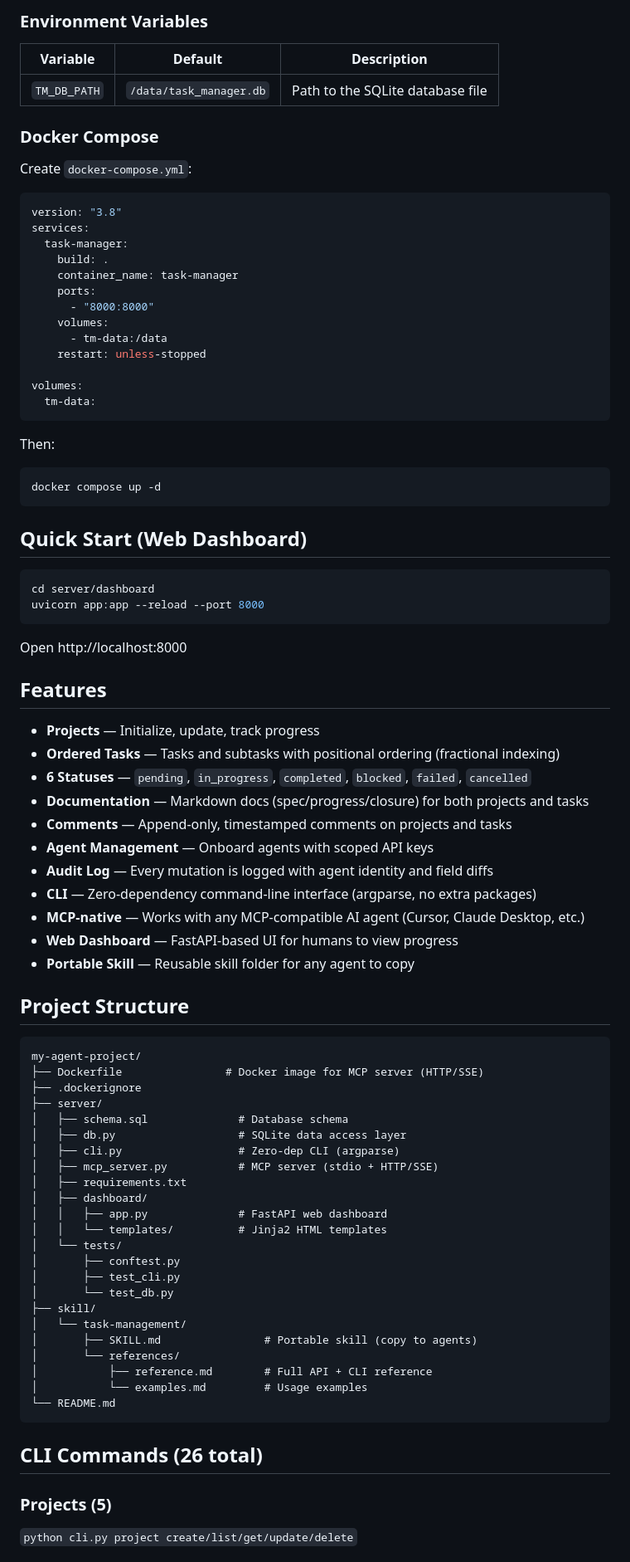
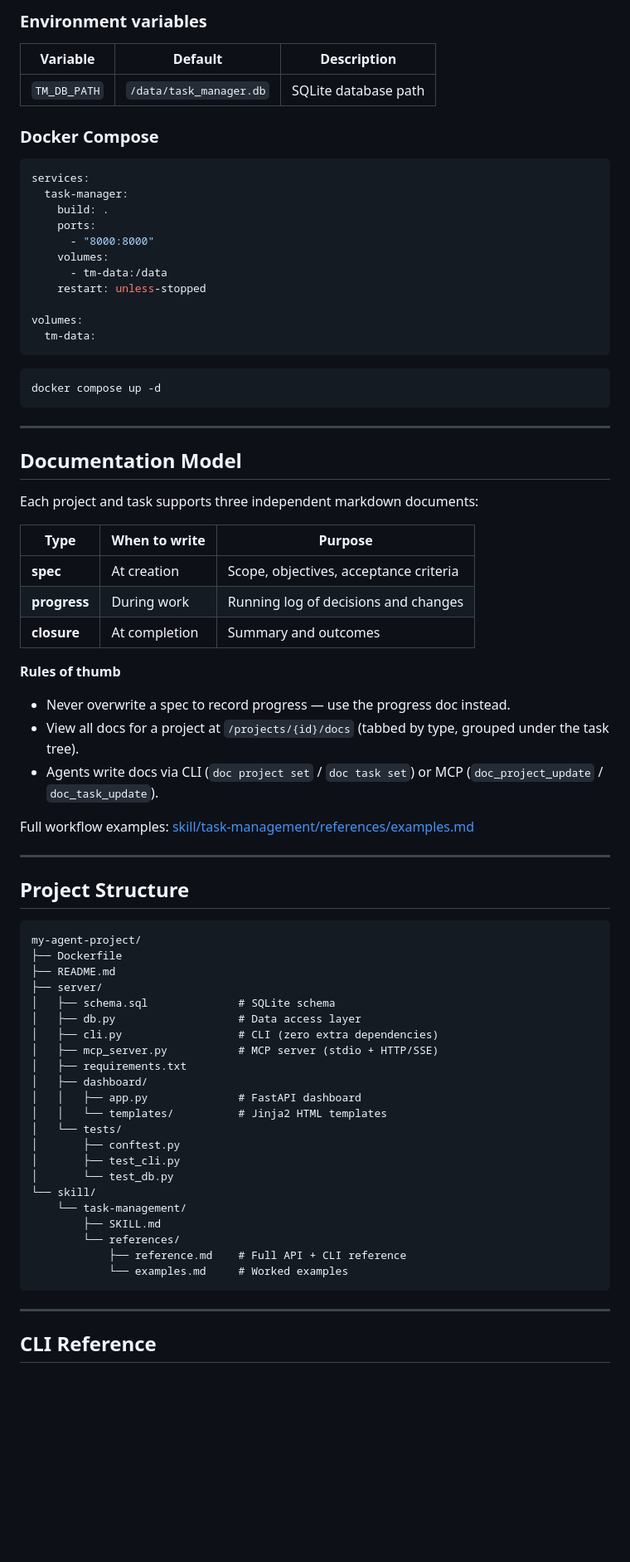
Before and after one commit to vikasudasi/my-agent-project, a Markdown page: README.md, the part around one of its changes. Shown at 83% size. GitHub-like rendering; blank space fills up the shorter version.

````diff
--- a/README.md
+++ b/README.md
@@ -143,20 +249,16 @@ Agents connect to `http://<your-server>:8000/sse`.
 
-### Environment Variables
+### Environment variables
 
 | Variable | Default | Description |
-|---|---|---|
-| `TM_DB_PATH` | `/data/task_manager.db` | Path to the SQLite database file |
+|----------|---------|-------------|
+| `TM_DB_PATH` | `/data/task_manager.db` | SQLite database path |
 
 ### Docker Compose
 
-Create `docker-compose.yml`:
-
 ```yaml
-version: "3.8"
 services:
   task-manager:
     build: .
-    container_name: task-manager
     ports:
       - "8000:8000"
     volumes:
@@ -167,65 +269,60 @@ volumes:
   tm-data:
 ```
 
-Then:
-
 ```bash
 docker compose up -d
 ```
 
-## Quick Start (Web Dashboard)
+---
 
-```bash
-cd server/dashboard
-uvicorn app:app --reload --port 8000
-```
+## Documentation Model
 
-Open http://localhost:8000
+Each project and task supports three independent markdown documents:
 
-## Features
+| Type | When to write | Purpose |
+|------|---------------|---------|
+| **spec** | At creation | Scope, objectives, acceptance criteria |
+| **progress** | During work | Running log of decisions and changes |
+| **closure** | At completion | Summary and outcomes |
 
-- **Projects** — Initialize, update, track progress
-- **Ordered Tasks** — Tasks and subtasks with positional ordering (fractional indexing)
-- **6 Statuses** — `pending`, `in_progress`, `completed`, `blocked`, `failed`, `cancelled`
-- **Documentation** — Markdown docs (spec/progress/closure) for both projects and tasks
-- **Comments** — Append-only, timestamped comments on projects and tasks
-- **Agent Management** — Onboard agents with scoped API keys
-- **Audit Log** — Every mutation is logged with agent identity and field diffs
-- **CLI** — Zero-dependency command-line interface (argparse, no extra packages)
-- **MCP-native** — Works with any MCP-compatible AI agent (Cursor, Claude Desktop, etc.)
-- **Web Dashboard** — FastAPI-based UI for humans to view progress
-- **Portable Skill** — Reusable skill folder for any agent to copy
+**Rules of thumb**
+
+- Never overwrite a spec to record progress — use the progress doc instead.
+- View all docs for a project at `/projects/{id}/docs` (tabbed by type, grouped under the task tree).
+- Agents write docs via CLI (`doc project set` / `doc task set`) or MCP (`doc_project_update` / `doc_task_update`).
+
+Full workflow examples: [skill/task-management/references/examples.md](skill/task-management/references/examples.md)
+
+---
 
 ## Project Structure
 
 ```
 my-agent-project/
-├── Dockerfile                # Docker image for MCP server (HTTP/SSE)
-├── .dockerignore
+├── Dockerfile
+├── README.md
 ├── server/
-│   ├── schema.sql              # Database schema
-│   ├── db.py                   # SQLite data access layer
-│   ├── cli.py                  # Zero-dep CLI (argparse)
+│   ├── schema.sql              # SQLite schema
+│   ├── db.py                   # Data access layer
+│   ├── cli.py                  # CLI (zero extra dependencies)
 │   ├── mcp_server.py           # MCP server (stdio + HTTP/SSE)
 │   ├── requirements.txt
 │   ├── dashboard/
-│   │   ├── app.py              # FastAPI web dashboard
+│   │   ├── app.py              # FastAPI dashboard
 │   │   └── templates/          # Jinja2 HTML templates
 │   └── tests/
 │       ├── conftest.py
 │       ├── test_cli.py
 │       └── test_db.py
-├── skill/
-│   └── task-management/
-│       ├── SKILL.md                # Portable skill (copy to agents)
-│       └── references/
-│           ├── reference.md        # Full API + CLI reference
-│           └── examples.md         # Usage examples
-└── README.md
+└── skill/
+    └── task-management/
+        ├── SKILL.md
+        └── references/
+            ├── reference.md    # Full API + CLI reference
+            └── examples.md     # Worked examples
 ```
 
-## CLI Commands (26 total)
+---
 
-### Projects (5)
-`python cli.py project create/list/get/update/delete`
+## CLI Reference
 
````
Also changed, not shown: other parts of README.md (+219 -91 lines).
